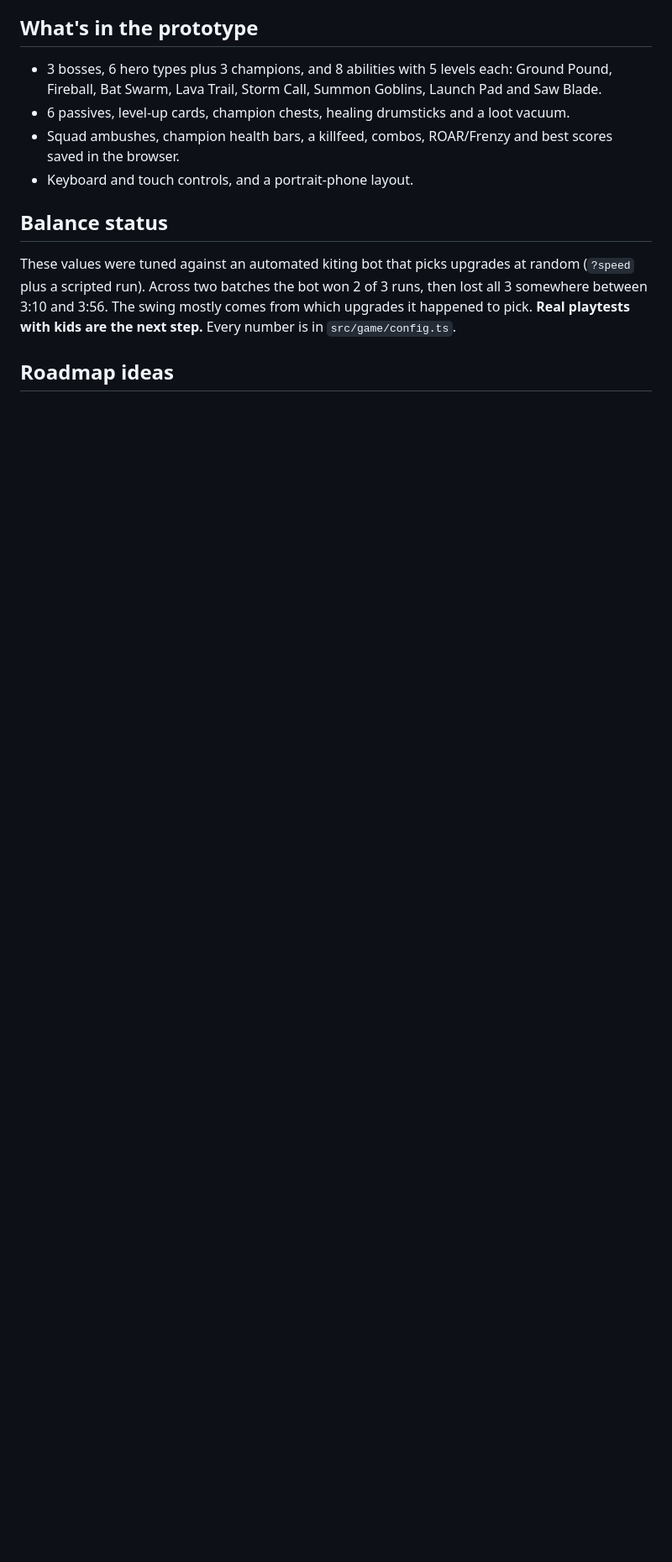
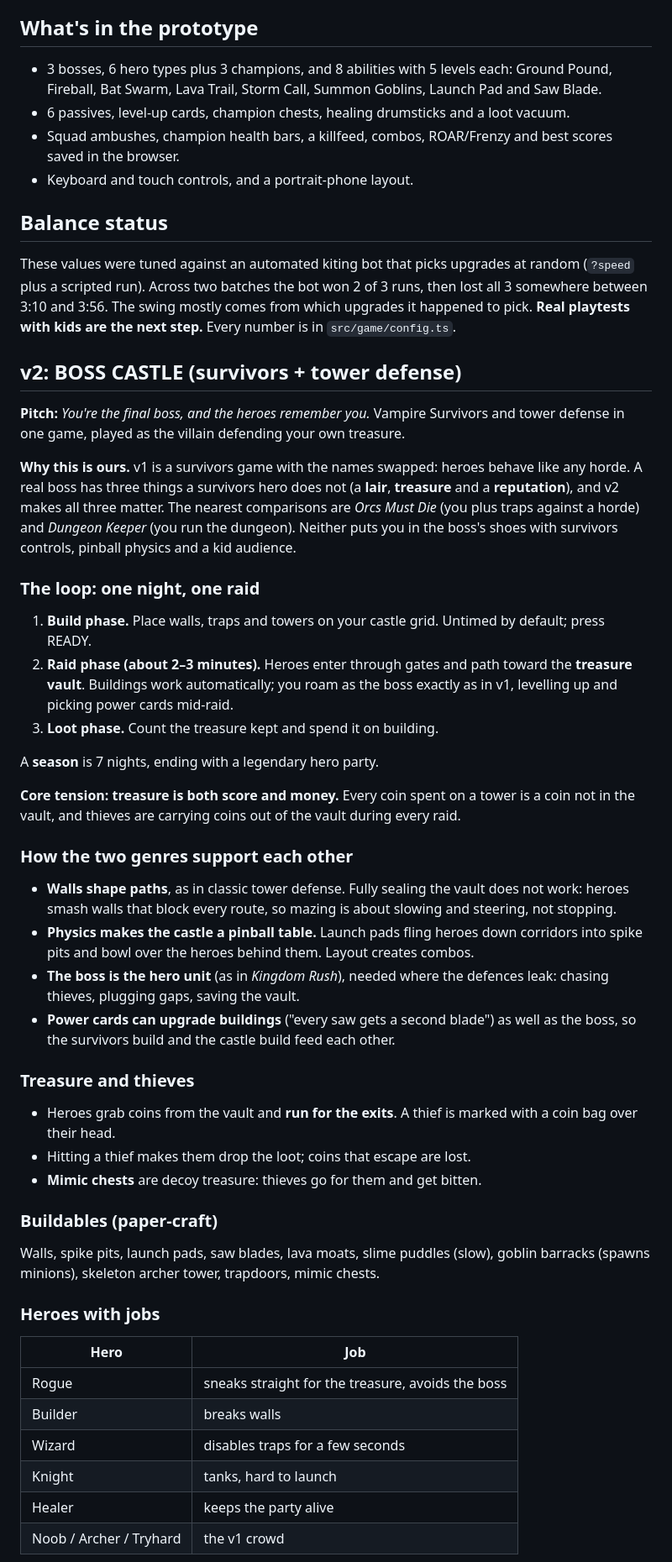
Before and after one commit to rabbitolivestudios/boss-mode, a Markdown page: docs/DESIGN.md, the part around one of its changes. Shown at 84% size. Rendered like a GitHub page; blank space fills up the shorter version.

Commit message:
docs: v2 design, BOSS CASTLE (survivors + tower defense)
Treasure vault and thieves, castle building between raids, heroes with jobs,
nemesis heroes, the Heroes Online story frame and a five-step build order.
Patch notes were considered and rejected.

Co-Authored-By: Claude Opus 5.5 <noreply@anthropic.com>
Claude-Session: https://claude.ai/code/session_01C2qPugSja3hc9YarGA1wgD

```diff
--- a/docs/DESIGN.md
+++ b/docs/DESIGN.md
@@ -49,4 +49,47 @@ The story is told in about ten words on screen and then through play. Kids this
 
 These values were tuned against an automated kiting bot that picks upgrades at random (`?speed` plus a scripted run). Across two batches the bot won 2 of 3 runs, then lost all 3 somewhere between 3:10 and 3:56. The swing mostly comes from which upgrades it happened to pick. **Real playtests with kids are the next step.** Every number is in `src/game/config.ts`.
 
-## Roadmap ideas
+## v2: BOSS CASTLE (survivors + tower defense)
+
+**Pitch:** *You're the final boss, and the heroes remember you.* Vampire Survivors and tower defense in one game, played as the villain defending your own treasure.
+
+**Why this is ours.** v1 is a survivors game with the names swapped: heroes behave like any horde. A real boss has three things a survivors hero does not (a **lair**, **treasure** and a **reputation**), and v2 makes all three matter. The nearest comparisons are *Orcs Must Die* (you plus traps against a horde) and *Dungeon Keeper* (you run the dungeon). Neither puts you in the boss's shoes with survivors controls, pinball physics and a kid audience.
+
+### The loop: one night, one raid
+
+1. **Build phase.** Place walls, traps and towers on your castle grid. Untimed by default; press READY.
+2. **Raid phase (about 2–3 minutes).** Heroes enter through gates and path toward the **treasure vault**. Buildings work automatically; you roam as the boss exactly as in v1, levelling up and picking power cards mid-raid.
+3. **Loot phase.** Count the treasure kept and spend it on building.
+
+A **season** is 7 nights, ending with a legendary hero party.
+
+**Core tension: treasure is both score and money.** Every coin spent on a tower is a coin not in the vault, and thieves are carrying coins out of the vault during every raid.
+
+### How the two genres support each other
+
+- **Walls shape paths**, as in classic tower defense. Fully sealing the vault does not work: heroes smash walls that block every route, so mazing is about slowing and steering, not stopping.
+- **Physics makes the castle a pinball table.** Launch pads fling heroes down corridors into spike pits and bowl over the heroes behind them. Layout creates combos.
+- **The boss is the hero unit** (as in *Kingdom Rush*), needed where the defences leak: chasing thieves, plugging gaps, saving the vault.
+- **Power cards can upgrade buildings** ("every saw gets a second blade") as well as the boss, so the survivors build and the castle build feed each other.
+
+### Treasure and thieves
+
+- Heroes grab coins from the vault and **run for the exits**. A thief is marked with a coin bag over their head.
+- Hitting a thief makes them drop the loot; coins that escape are lost.
+- **Mimic chests** are decoy treasure: thieves go for them and get bitten.
+
+### Buildables (paper-craft)
+
+Walls, spike pits, launch pads, saw blades, lava moats, slime puddles (slow), goblin barracks (spawns minions), skeleton archer tower, trapdoors, mimic chests.
+
+### Heroes with jobs
+
+| Hero | Job |
+|---|---|
+| Rogue | sneaks straight for the treasure, avoids the boss |
+| Builder | breaks walls |
+| Wizard | disables traps for a few seconds |
+| Knight | tanks, hard to launch |
+| Healer | keeps the party alive |
+| Noob / Archer / Tryhard | the v1 crowd |
+
```
Also changed, not shown: other parts of docs/DESIGN.md (+23 -0 lines).
